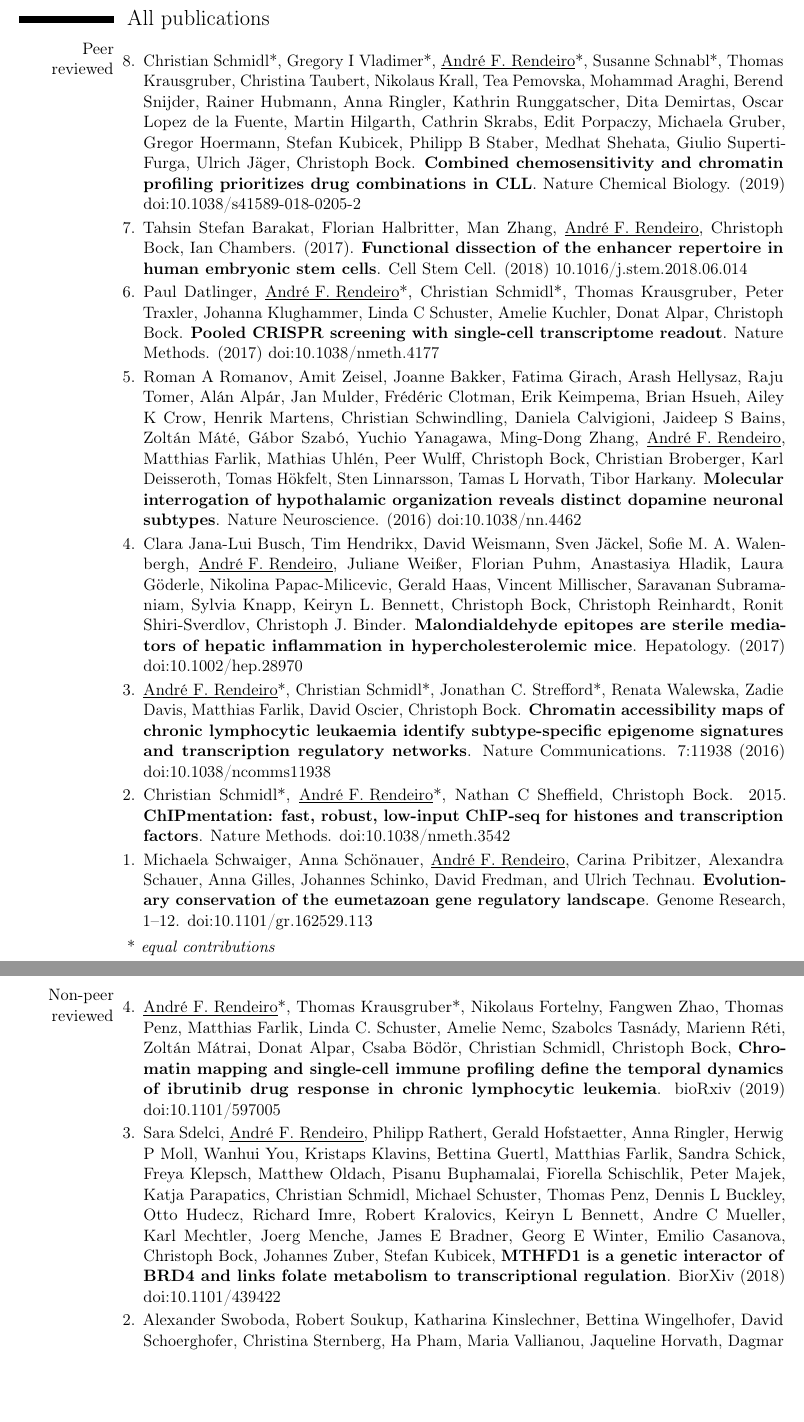
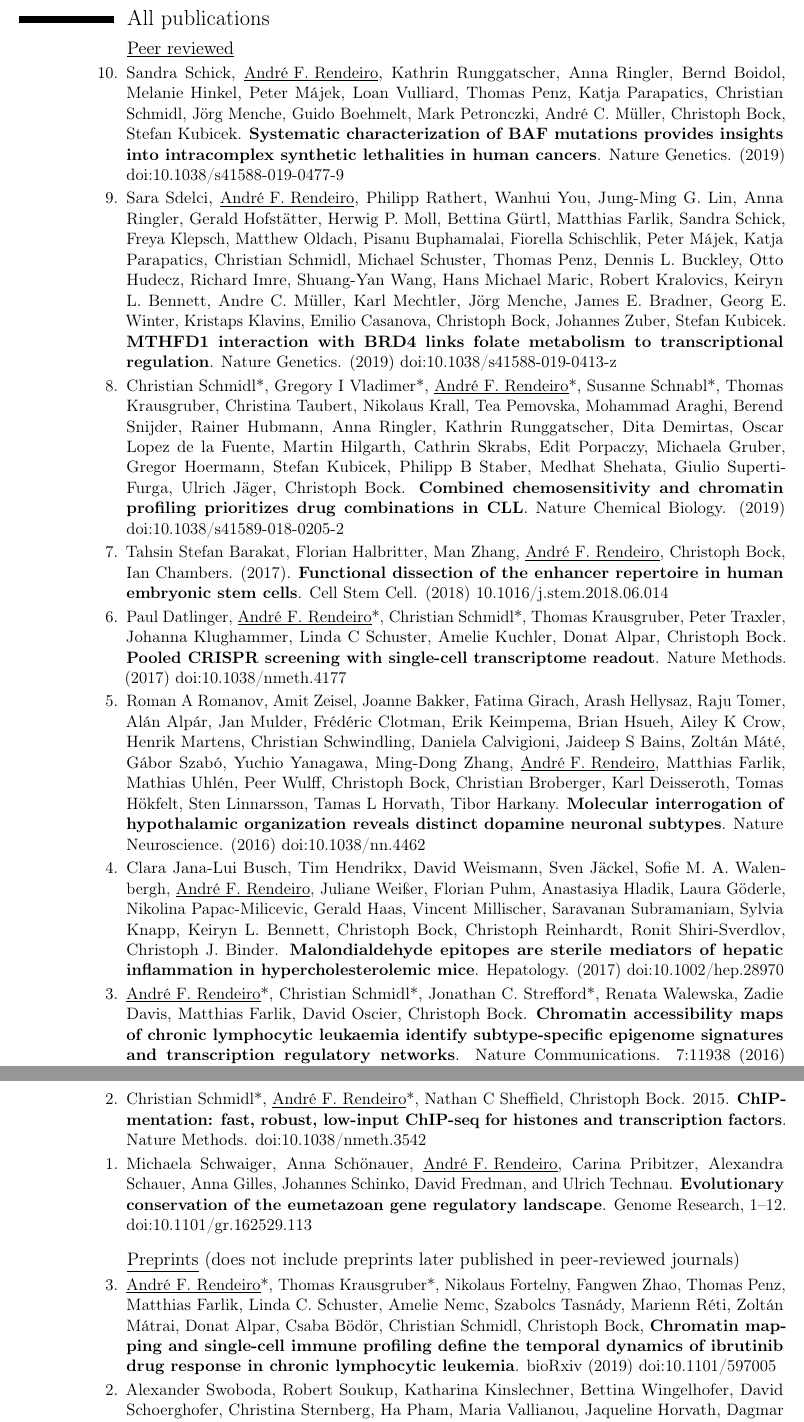
Before and after one commit to afrendeiro/cv, a LaTeX CV (cv.tex): two parts of pages 2 and 3 of 5, joined at a grey line, cut so that both start at the same text, the shorter picture padded with empty space. Compiled offline with pdfLaTeX.

Commit message:
update; replace \cvitem with simple \item in publications

```diff
--- a/cv.tex
+++ b/cv.tex
@@ -134,25 +134,22 @@
 \newpage
 
 \section{All publications}
-    \cvitem{Peer reviewed}{
-        \begin{etaremune}[topsep=0pt,itemsep=2pt,partopsep=0pt,parsep=0pt]
-        \item Christian Schmidl*, Gregory I Vladimer*, \underline{André F. Rendeiro}*, Susanne Schnabl*, Thomas Krausgruber, Christina Taubert, Nikolaus Krall, Tea Pemovska, Mohammad Araghi, Berend Snijder, Rainer Hubmann, Anna Ringler, Kathrin Runggatscher, Dita Demirtas, Oscar Lopez de la Fuente, Martin Hilgarth, Cathrin Skrabs, Edit Porpaczy, Michaela Gruber, Gregor Hoermann, Stefan Kubicek, Philipp B Staber, Medhat Shehata, Giulio Superti-Furga, Ulrich Jäger, Christoph Bock. \textbf{Combined chemosensitivity and chromatin profiling prioritizes drug combinations in CLL}. Nature Chemical Biology. (2019) doi:10.1038/s41589-018-0205-2
+    \subsection{\underline{Peer reviewed}}
+        \begin{etaremune}[leftmargin=2.5cm,itemindent=0pt,topsep=10pt,itemsep=2pt,partopsep=0pt,parsep=0pt]
+        \item Sandra Schick, \underline{André F. Rendeiro}, Kathrin Runggatscher, Anna Ringler, Bernd Boidol, Melanie Hinkel, Peter Májek, Loan Vulliard, Thomas Penz, Katja Parapatics, Christian Schmidl, Jörg Menche, Guido Boehmelt, Mark Petronczki, André C. Müller, Christoph Bock, Stefan Kubicek. \textbf{Systematic characterization of BAF mutations provides insights into intracomplex synthetic lethalities in human cancers}. Nature Genetics. (2019) \href{https://dx.doi.org/10.1038/s41588-019-0477-9}{doi:10.1038/s41588-019-0477-9}
+        \item Sara Sdelci, \underline{André F. Rendeiro}, Philipp Rathert, Wanhui You, Jung-Ming G. Lin, Anna Ringler, Gerald Hofstätter, Herwig P. Moll, Bettina Gürtl, Matthias Farlik, Sandra Schick, Freya Klepsch, Matthew Oldach, Pisanu Buphamalai, Fiorella Schischlik, Peter Májek, Katja Parapatics, Christian Schmidl, Michael Schuster, Thomas Penz, Dennis L. Buckley, Otto Hudecz, Richard Imre, Shuang-Yan Wang, Hans Michael Maric, Robert Kralovics, Keiryn L. Bennett, Andre C. Müller, Karl Mechtler, Jörg Menche, James E. Bradner, Georg E. Winter, Kristaps Klavins, Emilio Casanova, Christoph Bock, Johannes Zuber, Stefan Kubicek. \textbf{MTHFD1 interaction with BRD4 links folate metabolism to transcriptional regulation}. Nature Genetics. (2019) \href{https://dx.doi.org/10.1038/s41588-019-0413-z}{doi:10.1038/s41588-019-0413-z}
+        \item Christian Schmidl*, Gregory I Vladimer*, \underline{André F. Rendeiro}*, Susanne Schnabl*, Thomas Krausgruber, Christina Taubert, Nikolaus Krall, Tea Pemovska, Mohammad Araghi, Berend Snijder, Rainer Hubmann, Anna Ringler, Kathrin Runggatscher, Dita Demirtas, Oscar Lopez de la Fuente, Martin Hilgarth, Cathrin Skrabs, Edit Porpaczy, Michaela Gruber, Gregor Hoermann, Stefan Kubicek, Philipp B Staber, Medhat Shehata, Giulio Superti-Furga, Ulrich Jäger, Christoph Bock. \textbf{Combined chemosensitivity and chromatin profiling prioritizes drug combinations in CLL}. Nature Chemical Biology. (2019) \href{https://dx.doi.org/10.1038/s41589-018-0205-2}{doi:10.1038/s41589-018-0205-2}
         \item Tahsin Stefan Barakat, Florian Halbritter, Man Zhang, \underline{André F. Rendeiro}, Christoph Bock, Ian Chambers. (2017). \textbf{Functional dissection of the enhancer repertoire in human embryonic stem cells}. Cell Stem Cell. (2018) 10.1016/j.stem.2018.06.014
-        \item Paul Datlinger, \underline{André F. Rendeiro}*, Christian Schmidl*, Thomas Krausgruber, Peter Traxler, Johanna Klughammer, Linda C Schuster, Amelie Kuchler, Donat Alpar, Christoph Bock. \textbf{Pooled CRISPR screening with single-cell transcriptome readout}. Nature Methods. (2017) doi:10.1038/nmeth.4177
-        \item Roman A Romanov, Amit Zeisel, Joanne Bakker, Fatima Girach, Arash Hellysaz, Raju Tomer, Alán Alpár, Jan Mulder, Frédéric Clotman, Erik Keimpema, Brian Hsueh, Ailey K Crow, Henrik Martens, Christian Schwindling, Daniela Calvigioni, Jaideep S Bains, Zoltán Máté, Gábor Szabó, Yuchio Yanagawa, Ming-Dong Zhang, \underline{André F. Rendeiro}, Matthias Farlik, Mathias Uhlén, Peer Wulff, Christoph Bock, Christian Broberger, Karl Deisseroth, Tomas Hökfelt, Sten Linnarsson, Tamas L Horvath, Tibor Harkany. \textbf{Molecular interrogation of hypothalamic organization reveals distinct dopamine neuronal subtypes}. Nature Neuroscience. (2016) doi:10.1038/nn.4462
-        \item Clara Jana-Lui Busch, Tim Hendrikx, David Weismann, Sven Jäckel, Sofie M. A. Walenbergh, \underline{André F. Rendeiro}, Juliane Weißer, Florian Puhm, Anastasiya Hladik, Laura Göderle, Nikolina Papac-Milicevic, Gerald Haas, Vincent Millischer, Saravanan Subramaniam, Sylvia Knapp, Keiryn L. Bennett, Christoph Bock, Christoph Reinhardt, Ronit Shiri-Sverdlov, Christoph J. Binder. \textbf{Malondialdehyde epitopes are sterile mediators of hepatic inflammation in hypercholesterolemic mice}. Hepatology. (2017) doi:10.1002/hep.28970
-        \item \underline{André F. Rendeiro}*, Christian Schmidl*, Jonathan C. Strefford*, Renata Walewska, Zadie Davis, Matthias Farlik, David Oscier, Christoph Bock. \textbf{Chromatin accessibility maps of chronic lymphocytic leukaemia identify subtype-specific epigenome signatures and transcription regulatory networks}. Nature Communications. 7:11938 (2016) doi:10.1038/ncomms11938
-        \item Christian Schmidl*, \underline{André F. Rendeiro}*,  Nathan C Sheffield, Christoph Bock. 2015. \textbf{ChIPmentation: fast, robust, low-input ChIP-seq for histones and transcription factors}. Nature Methods. doi:10.1038/nmeth.3542
-        \item Michaela Schwaiger, Anna Schönauer, \underline{André F. Rendeiro}, Carina Pribitzer, Alexandra Schauer, Anna Gilles, Johannes Schinko, David Fredman, and Ulrich Technau. \textbf{Evolutionary conservation of the eumetazoan gene regulatory landscape}. Genome Research, 1–12. doi:10.1101/gr.162529.113
+        \item Paul Datlinger, \underline{André F. Rendeiro}*, Christian Schmidl*, Thomas Krausgruber, Peter Traxler, Johanna Klughammer, Linda C Schuster, Amelie Kuchler, Donat Alpar, Christoph Bock. \textbf{Pooled CRISPR screening with single-cell transcriptome readout}. Nature Methods. (2017) \href{https://dx.doi.org/10.1038/nmeth.4177}{doi:10.1038/nmeth.4177}
+        \item Roman A Romanov, Amit Zeisel, Joanne Bakker, Fatima Girach, Arash Hellysaz, Raju Tomer, Alán Alpár, Jan Mulder, Frédéric Clotman, Erik Keimpema, Brian Hsueh, Ailey K Crow, Henrik Martens, Christian Schwindling, Daniela Calvigioni, Jaideep S Bains, Zoltán Máté, Gábor Szabó, Yuchio Yanagawa, Ming-Dong Zhang, \underline{André F. Rendeiro}, Matthias Farlik, Mathias Uhlén, Peer Wulff, Christoph Bock, Christian Broberger, Karl Deisseroth, Tomas Hökfelt, Sten Linnarsson, Tamas L Horvath, Tibor Harkany. \textbf{Molecular interrogation of hypothalamic organization reveals distinct dopamine neuronal subtypes}. Nature Neuroscience. (2016) \href{https://dx.doi.org/10.1038/nn.4462}{doi:10.1038/nn.4462}
+        \item Clara Jana-Lui Busch, Tim Hendrikx, David Weismann, Sven Jäckel, Sofie M. A. Walenbergh, \underline{André F. Rendeiro}, Juliane Weißer, Florian Puhm, Anastasiya Hladik, Laura Göderle, Nikolina Papac-Milicevic, Gerald Haas, Vincent Millischer, Saravanan Subramaniam, Sylvia Knapp, Keiryn L. Bennett, Christoph Bock, Christoph Reinhardt, Ronit Shiri-Sverdlov, Christoph J. Binder. \textbf{Malondialdehyde epitopes are sterile mediators of hepatic inflammation in hypercholesterolemic mice}. Hepatology. (2017) \href{https://dx.doi.org/10.1002/hep.28970}{doi:10.1002/hep.28970}
+        \item \underline{André F. Rendeiro}*, Christian Schmidl*, Jonathan C. Strefford*, Renata Walewska, Zadie Davis, Matthias Farlik, David Oscier, Christoph Bock. \textbf{Chromatin accessibility maps of chronic lymphocytic leukaemia identify subtype-specific epigenome signatures and transcription regulatory networks}. Nature Communications. 7:11938 (2016) \href{https://dx.doi.org/10.1038/ncomms11938}{doi:10.1038/ncomms11938}
+        \item Christian Schmidl*, \underline{André F. Rendeiro}*,  Nathan C Sheffield, Christoph Bock. 2015. \textbf{ChIPmentation: fast, robust, low-input ChIP-seq for histones and transcription factors}. Nature Methods. \href{https://dx.doi.org/10.1038/nmeth.3542}{doi:10.1038/nmeth.3542}
+        \item Michaela Schwaiger, Anna Schönauer, \underline{André F. Rendeiro}, Carina Pribitzer, Alexandra Schauer, Anna Gilles, Johannes Schinko, David Fredman, and Ulrich Technau. \textbf{Evolutionary conservation of the eumetazoan gene regulatory landscape}. Genome Research, 1–12. \href{https://dx.doi.org/10.1101/gr.162529.113}{doi:10.1101/gr.162529.113}
         \end{etaremune}
-    }
-    \cvitem{}{
-        * \textit{equal contributions}
-    }
-    \cvitem{Non-peer reviewed}{
-        \begin{etaremune}[topsep=0pt,itemsep=2pt,partopsep=0pt,parsep=0pt]
-        \item \underline{André F. Rendeiro}*, Thomas Krausgruber*, Nikolaus Fortelny, Fangwen Zhao, Thomas Penz, Matthias Farlik, Linda C. Schuster, Amelie Nemc, Szabolcs Tasnády, Marienn Réti, Zoltán Mátrai, Donat Alpar, Csaba Bödör, Christian Schmidl, Christoph Bock, \textbf{Chromatin mapping and single-cell immune profiling define the temporal dynamics of ibrutinib drug response in chronic lymphocytic leukemia}. bioRxiv (2019) doi:10.1101/597005
-        \item Sara Sdelci, \underline{André F. Rendeiro}, Philipp Rathert, Gerald Hofstaetter, Anna Ringler, Herwig P Moll, Wanhui You, Kristaps Klavins, Bettina Guertl, Matthias Farlik, Sandra Schick, Freya Klepsch, Matthew Oldach, Pisanu Buphamalai, Fiorella Schischlik, Peter Majek, Katja Parapatics, Christian Schmidl, Michael Schuster, Thomas Penz, Dennis L Buckley, Otto Hudecz, Richard Imre, Robert Kralovics, Keiryn L Bennett, Andre C Mueller, Karl Mechtler, Joerg Menche, James E Bradner, Georg E Winter, Emilio Casanova, Christoph Bock, Johannes Zuber, Stefan Kubicek, \textbf{MTHFD1 is a genetic interactor of BRD4 and links folate metabolism to transcriptional regulation}. BiorXiv (2018) doi:10.1101/439422
-        \item Alexander Swoboda, Robert Soukup, Katharina Kinslechner, Bettina Wingelhofer, David Schoerghofer, Christina Sternberg, Ha Pham, Maria Vallianou, Jaqueline Horvath, Dagmar Stoiber, Lukas Kenner, Lionel Larue, Valeria Poli, Friedrich Beermann, Takashi Yokota, Stefan Kubicek, Thomas Krausgruber, \underline{André F. Rendeiro}, Christoph Bock, Rainer Zenz, Boris Kovacic, Fritz Aberger, Markus Hengstschlaeger, Peter Petzelbauer, Mario Mikula, Richard Moriggl. \textbf{STAT3 promotes melanoma metastasis by CEBP-induced repression of the MITF pigmentation pathway}. BiorXiv (2018) doi: 10.1101/422832
-        \item \underline{André F. Rendeiro}, Pavla  Navratilova, Eric Thompson (2014). \textbf{Chromatin preparation for ChIP-seq in \textit{Oikopleura dioica}}. figshare. http://dx.doi.org/10.6084/m9.figshare.884562
+    \subsection{\underline{Preprints} (does not include preprints later published in peer-reviewed journals)}
+        \begin{etaremune}[leftmargin=2.5cm,itemindent=0pt,topsep=10pt,itemsep=2pt,partopsep=0pt,parsep=0pt]
+        \item \underline{André F. Rendeiro}*, Thomas Krausgruber*, Nikolaus Fortelny, Fangwen Zhao, Thomas Penz, Matthias Farlik, Linda C. Schuster, Amelie Nemc, Szabolcs Tasnády, Marienn Réti, Zoltán Mátrai, Donat Alpar, Csaba Bödör, Christian Schmidl, Christoph Bock, \textbf{Chromatin mapping and single-cell immune profiling define the temporal dynamics of ibrutinib drug response in chronic lymphocytic leukemia}. bioRxiv (2019) \href{https://dx.doi.org/10.1101/597005}{doi:10.1101/597005}
+        \item Alexander Swoboda, Robert Soukup, Katharina Kinslechner, Bettina Wingelhofer, David Schoerghofer, Christina Sternberg, Ha Pham, Maria Vallianou, Jaqueline Horvath, Dagmar Stoiber, Lukas Kenner, Lionel Larue, Valeria Poli, Friedrich Beermann, Takashi Yokota, Stefan Kubicek, Thomas Krausgruber, \underline{André F. Rendeiro}, Christoph Bock, Rainer Zenz, Boris Kovacic, Fritz Aberger, Markus Hengstschlaeger, Peter Petzelbauer, Mario Mikula, Richard Moriggl. \textbf{STAT3 promotes melanoma metastasis by CEBP-induced repression of the MITF pigmentation pathway}. BiorXiv (2018) \href{https://dx.doi.org/ 10.1101/422832}{doi:10.1101/422832}
+        \item \underline{André F. Rendeiro}, Pavla  Navratilova, Eric Thompson (2014). \textbf{Chromatin preparation for ChIP-seq in \textit{Oikopleura dioica}}. figshare. \href{http://dx.doi.org/10.6084/m9.figshare.884562}{doi:10.6084/m9.figshare.884562}
         \end{etaremune}
@@ -170,18 +167,14 @@
         \item \underline{André F. Rendeiro}. \textbf{Large-scale chromatin profiling uncovers heterogeneity of molecular phenotypes and gene regulatory networks of chronic lymphocytic leukemia}. \textit{Illumina User Meeting}, February 2017, Cologne, Germany.
         \item Michaela Schwaiger, Anna Schönauer, \underline{André F. Rendeiro}, Carina Pribitzer, Alexandra Schauer, Anna Gilles, Johannes Schinko, David Fredman, and Ulrich Technau. \textbf{Evolutionary conservation of the eumetazoan gene regulatory landscape}. \textit{XVIII Portuguese Genetics Society Meeting}, June 2013. Porto, Portugal
         \end{etaremune}
-    }
-    \cvitem{Conference posters}{
-        \begin{etaremune}[topsep=0pt,itemsep=2pt,partopsep=0pt,parsep=0pt]
+
+    \subsection{\underline{Conference posters}}
+        \begin{etaremune}[leftmargin=2.5cm,itemindent=0pt,topsep=10pt,itemsep=2pt,partopsep=0pt,parsep=0pt]
         \item Christian Schmidl*, \underline{André F. Rendeiro}*, Gregory I Vladimer*, Thomas Krausgruber, Tea Pemovska, Nikolaus Krall, Berend Snijder, Oscar Lopez de la Fuente, Anna Ringler, Stefan Kubicek, Philipp B. Staber, Medhat Shehata, Giulio Superti-Furga, Ulrich Jäger, Christoph Bock. \textbf{Combined chromatin accessibility and chemosensitivity profiling identifies targetable pathways and rational drug combinations in Ibrutinib-treated chronic lymphocytic leukemia}. \textit{Young Scientist Association of the Medical University of Vienna PhD Symposia}, June 2017, Vienna, Austria.
         \item \underline{André F. Rendeiro}*, Christian Schmidl*, Jonathan C. Strefford*, Renata Walewska, Zadie Davis, Matthias Farlik, David Oscier, Christoph Bock. \textbf{Large-scale chromatin profiling uncovers heterogeneity of molecular phenotypes and gene regulatory networks of chronic lymphocytic leukemia}. \textit{Young Scientist Association of the Medical University of Vienna PhD Symposia}, June 2016, Vienna, Austria. https://doi.org/10.6084/m9.figshare.3479528.v1 \textbf{Best poster award in "Malignant Diseases" category}.
         \item \underline{André F. Rendeiro}*, Christian Schmidl*, Jonathan C. Strefford*, Renata Walewska, Zadie Davis, Matthias Farlik, David Oscier, Christoph Bock. \textbf{Large-scale chromatin profiling uncovers heterogeneity of molecular phenotypes and gene regulatory networks of chronic lymphocytic leukemia}. \textit{Keystone Symposia on Chromatin and Epigenetics}, March 2016, Whistler, Vancouver, Canada. https://doi.org/10.6084/m9.figshare.3479528.v1
         \item Anna Schönauer, \underline{André F. Rendeiro}, Michaela Schwaiger, Ulrich Technau. \textbf{Identification of cis-regulatory elements in the sea anemone \textit{Nematostella vectensis}}. \textit{Evonet Symposium}, September 2012, Vienna Austria. http://dx.doi.org/10.6084/m9.figshare.107026
         \end{etaremune}
-    }
-    \cvitem{}{
-        * \textit{equal contributions}
-    }
 
 %----------------------------------------------------------------------------------------
 %   WORK EXPERIENCE SECTION
```
Also changed, not shown: cv.pdf, cv.tex (16 more changed lines).
